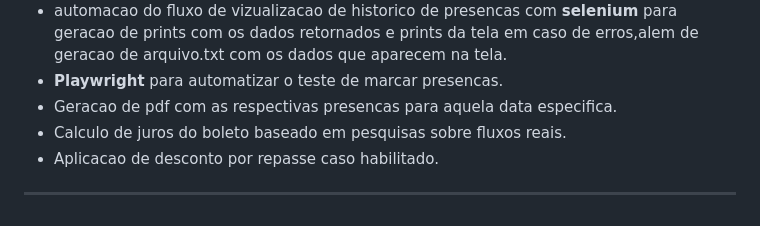
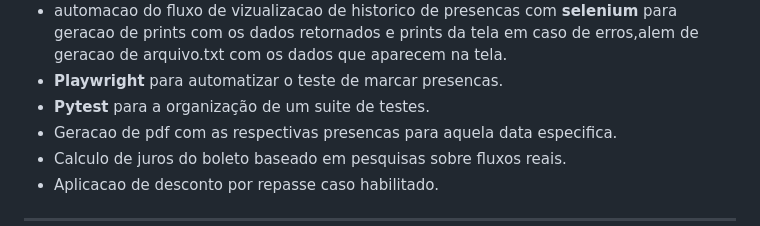
Before and after one commit to ldm-code/aoeSystem, a Markdown page: README.md, the part around the change. GitHub-like rendering.

Commit message:
Add Pytest to tools list in README
Add Pytest to the list of tools used for test organization.

```diff
--- a/README.md
+++ b/README.md
@@ -20,6 +20,7 @@ especificas,e admins podem controlar outros adms,pagamentos ,usuarios que estao
 - **requests** para fazer a ligacao do sistema com a API.
 - automacao do fluxo de vizualizacao de historico de presencas com **selenium** para geracao de prints com os dados retornados e prints da tela em caso de erros,alem de geracao de arquivo.txt com os dados que aparecem na tela.
 - **Playwright** para automatizar o teste de marcar presencas.
+- **Pytest** para a organização de um suite de testes.
 - Geracao de pdf com as respectivas presencas para aquela data especifica.
 - Calculo de juros do boleto baseado em pesquisas sobre fluxos reais.
 - Aplicacao de desconto por repasse caso habilitado.
```
